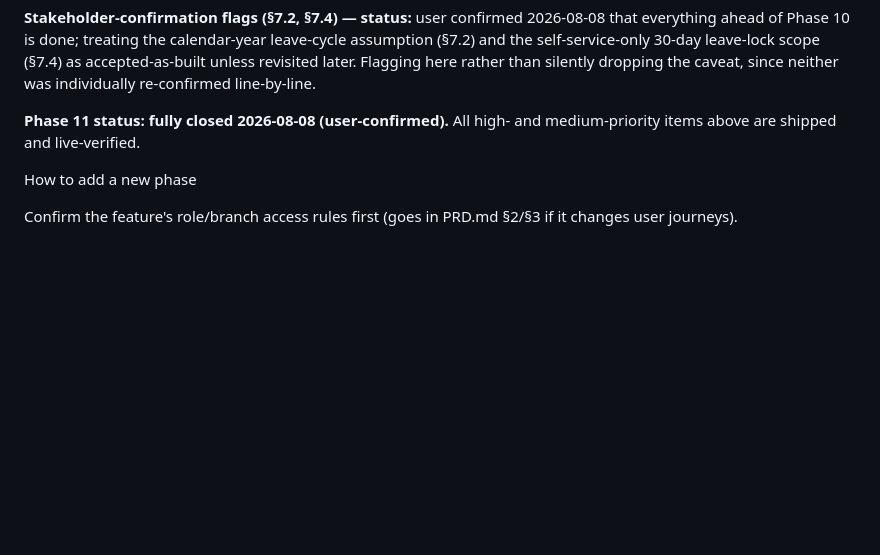
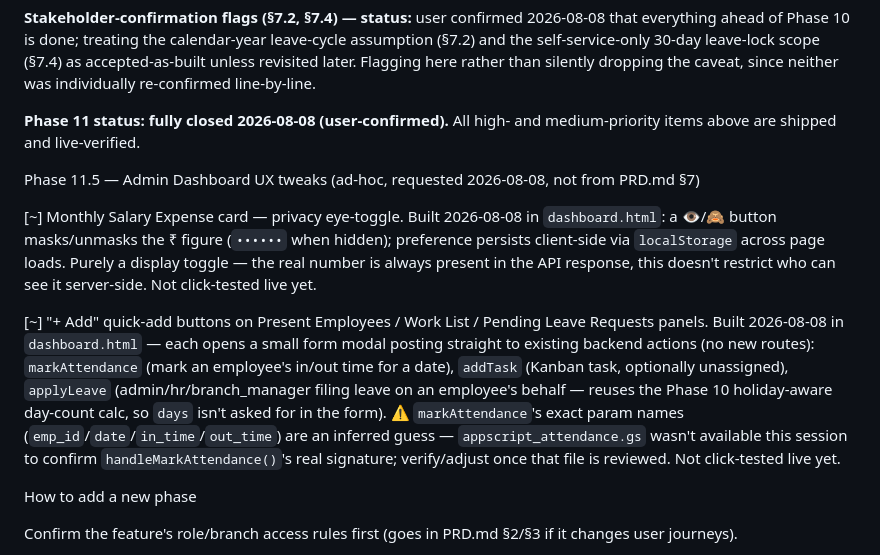
Before and after one commit to adityakamble69/EBMS-WEBSITE, a Markdown page: Docs/phases.md, the part around the change. GitHub-like rendering; blank space fills up the shorter version.

```diff
--- a/Docs/phases.md
+++ b/Docs/phases.md
@@ -160,6 +160,12 @@ HR Dashboard month-wise reports (§7.9) — ✅ **fully closed 2026-08-08** (use
 
 **Phase 11 status: fully closed 2026-08-08 (user-confirmed).** All high- and medium-priority items above are shipped and live-verified.
 
+Phase 11.5 — Admin Dashboard UX tweaks (ad-hoc, requested 2026-08-08, not from PRD.md §7)
+
+[~] Monthly Salary Expense card — privacy eye-toggle. Built 2026-08-08 in `dashboard.html`: a 👁️/🙈 button masks/unmasks the ₹ figure (`••••••` when hidden); preference persists client-side via `localStorage` across page loads. Purely a display toggle — the real number is always present in the API response, this doesn't restrict who can see it server-side. Not click-tested live yet.
+
+[~] "+ Add" quick-add buttons on Present Employees / Work List / Pending Leave Requests panels. Built 2026-08-08 in `dashboard.html` — each opens a small form modal posting straight to existing backend actions (no new routes): `markAttendance` (mark an employee's in/out time for a date), `addTask` (Kanban task, optionally unassigned), `applyLeave` (admin/hr/branch_manager filing leave on an employee's behalf — reuses the Phase 10 holiday-aware day-count calc, so `days` isn't asked for in the form). ⚠️ `markAttendance`'s exact param names (`emp_id`/`date`/`in_time`/`out_time`) are an inferred guess — `appscript_attendance.gs` wasn't available this session to confirm `handleMarkAttendance()`'s real signature; verify/adjust once that file is reviewed. Not click-tested live yet.
+
 How to add a new phase
 
 Confirm the feature's role/branch access rules first (goes in PRD.md §2/§3 if it changes user journeys).
```
Also changed, not shown: Docs/README.md (+1 -1 lines), Docs/memory.md (+29 -0 lines).
